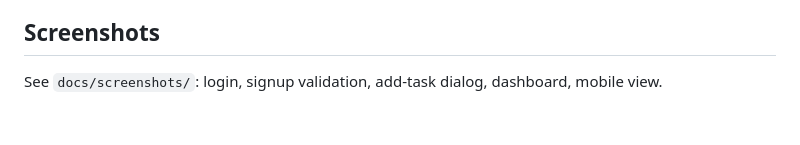
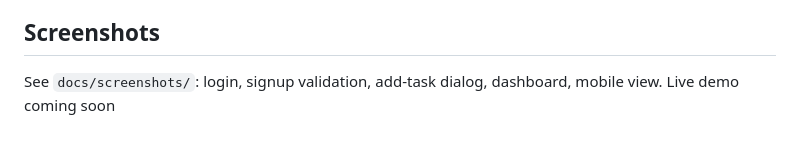
Before and after one commit to Dharani321-S/taskflow, a Markdown page: README.md, the part around the change. GitHub-like rendering.

```diff
--- a/README.md
+++ b/README.md
@@ -75,3 +75,4 @@ Netlify or Vercel also work: import the repository, leave the build command empt
 
 ## Screenshots
 See `docs/screenshots/`: login, signup validation, add-task dialog, dashboard, mobile view.
+Live demo coming soon
```
